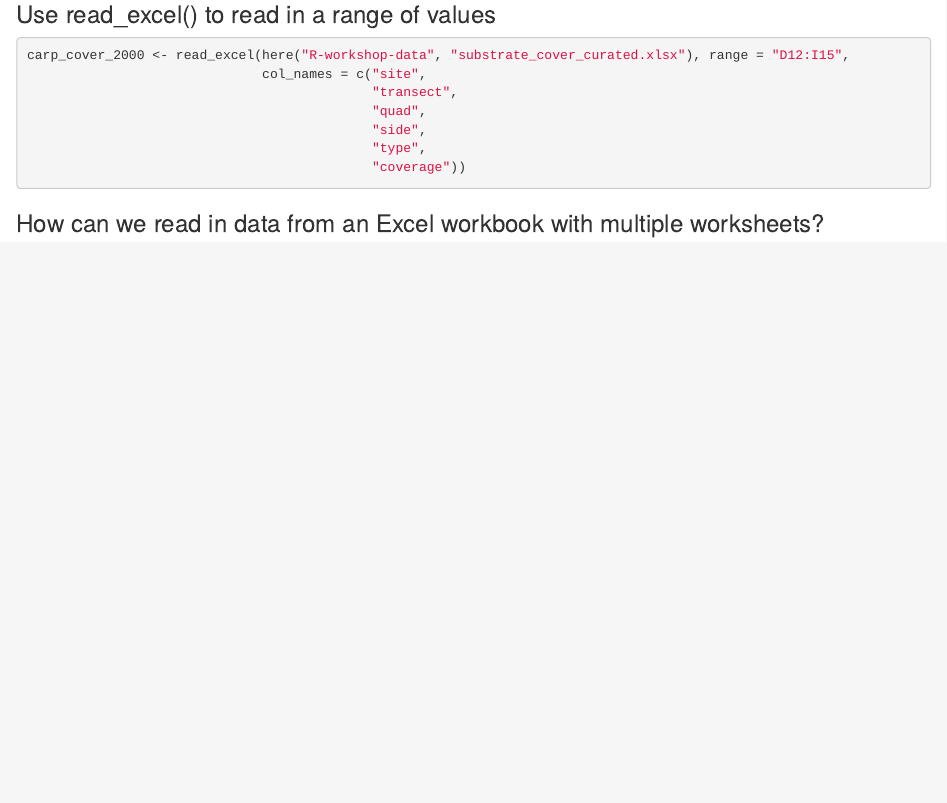
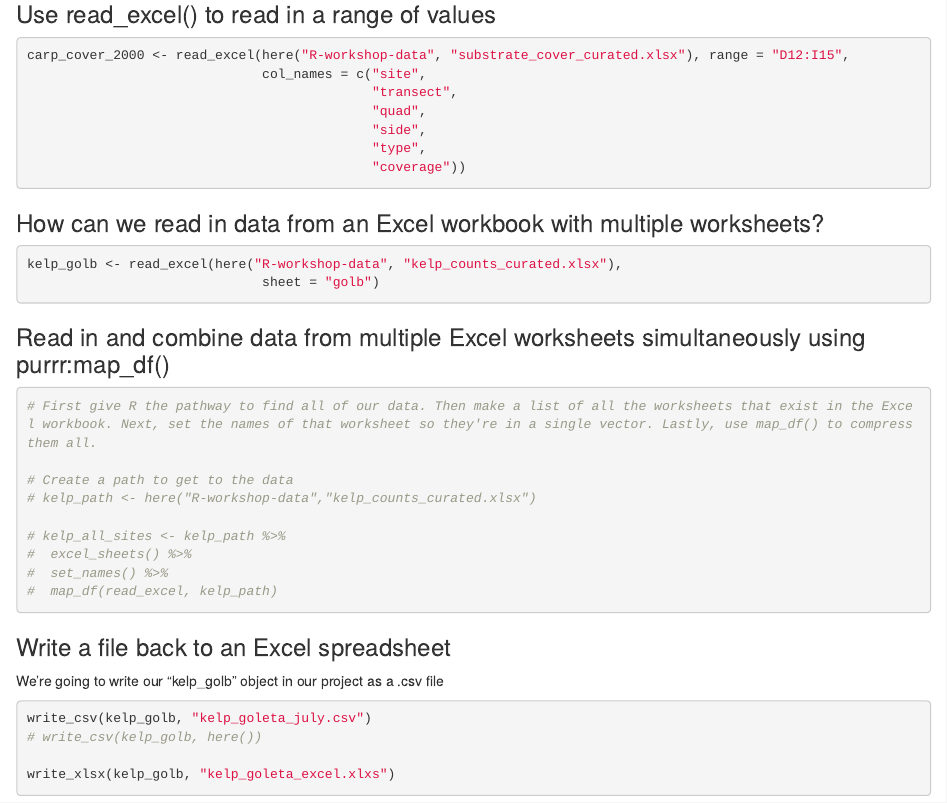
Before and after one commit to amandaantonelli/r-workshop, an R Markdown document (intro-to-readxl.Rmd): the page in a window 1100 px wide, from 1400 px down. The pictures show the output file intro-to-readxl.html that the author committed with the source, opened offline.

Commit message:
adding write_csv and write_xlxs

````diff
--- a/intro-to-readxl.Rmd
+++ b/intro-to-readxl.Rmd
@@ -62,6 +62,30 @@ carp_cover_2000 <- read_excel(here("R-workshop-data", "substrate_cover_curated.x
 ### How can we read in data from an Excel workbook with multiple worksheets?
 
 ```{r}
+kelp_golb <- read_excel(here("R-workshop-data", "kelp_counts_curated.xlsx"),
+                              sheet = "golb")
+```
 
+### Read in and combine data from multiple Excel worksheets simultaneously using purrr:map_df()
+```{r}
+# First give R the pathway to find all of our data. Then make a list of all the worksheets that exist in the Excel workbook. Next, set the names of that worksheet so they're in a single vector. Lastly, use map_df() to compress them all.
 
+# Create a path to get to the data
+# kelp_path <- here("R-workshop-data","kelp_counts_curated.xlsx")
+
+# kelp_all_sites <- kelp_path %>%
+#  excel_sheets() %>%
+#  set_names() %>%
+#  map_df(read_excel, kelp_path)
 ```
+
+### Write a file back to an Excel spreadsheet
+
+We're going to write our "kelp_golb" object in our project as a .csv file
+
+```{r}
+write_csv(kelp_golb, "kelp_goleta_july.csv")
+# write_csv(kelp_golb, here())
+
+write_xlsx(kelp_golb, "kelp_goleta_excel.xlxs")
+```
--- /dev/null
+++ b/kelp_goleta_july.csv
@@ -0,0 +1,4 @@
+year,month,site,total_fronds
+2016,7,golb,2557
+2017,7,golb,1575
+2018,7,golb,1629
````
Also changed, not shown: intro-to-readxl.html, 1 other file.
